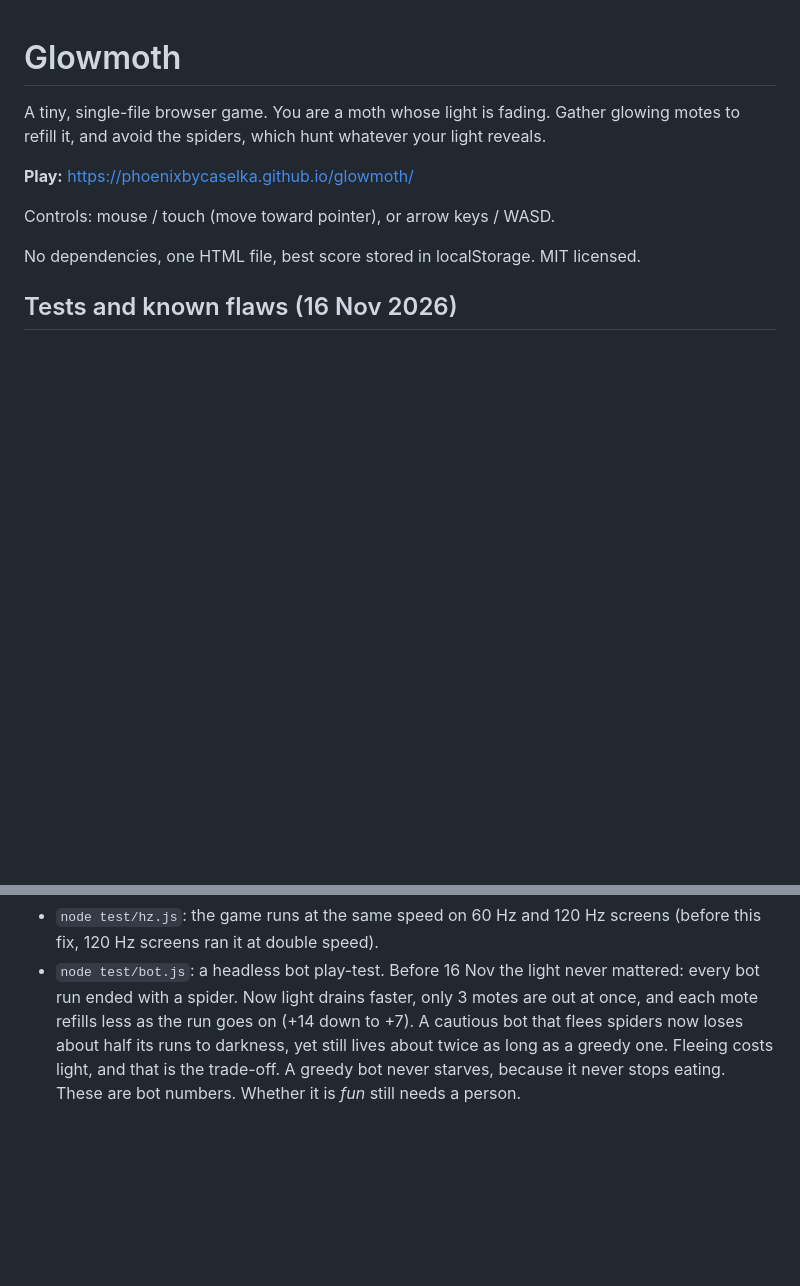
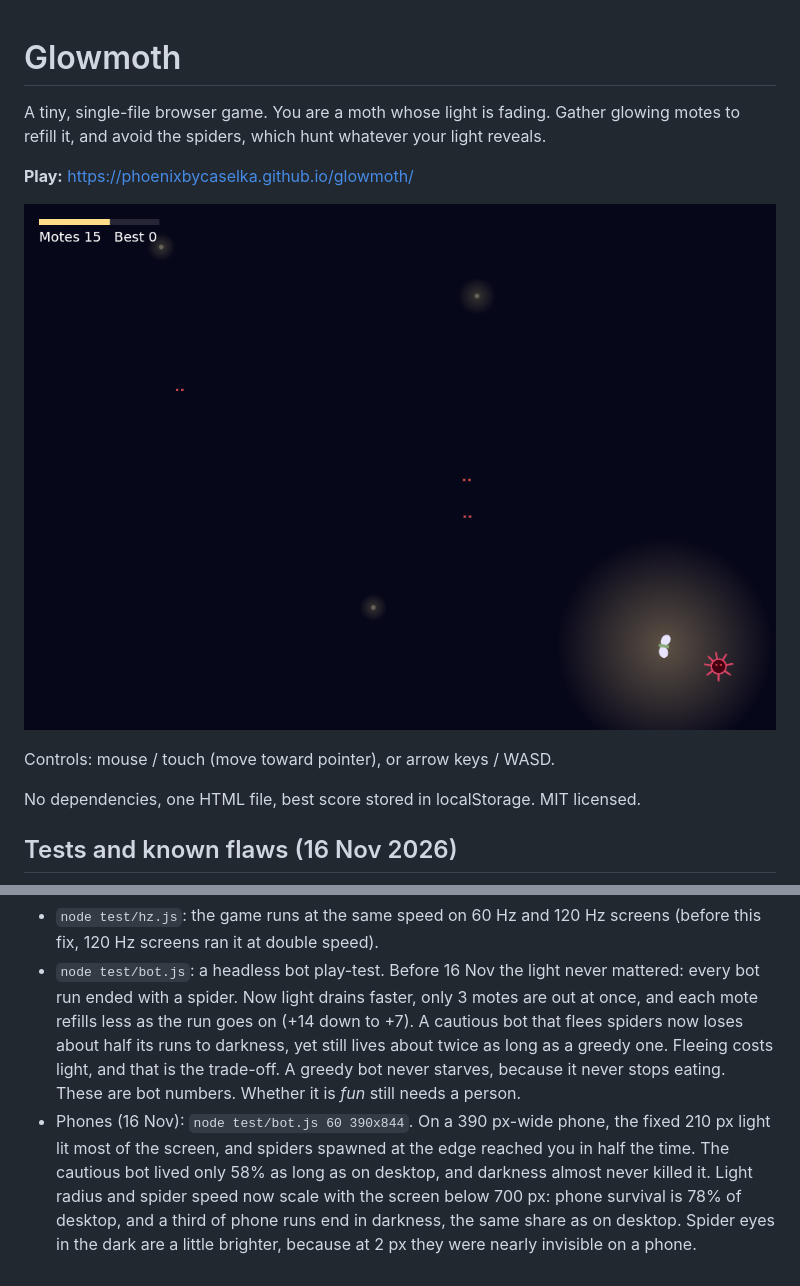
Before and after one commit to phoenixbycaselka/glowmoth, a Markdown page: README.md, 2 parts joined by grey strips. Rendered like a GitHub page; pictures changed too: screenshot.png (added); blank space fills up the shorter version.

```diff
--- a/README.md
+++ b/README.md
@@ -3,6 +3,8 @@
 A tiny, single-file browser game. You are a moth whose light is fading. Gather glowing motes to refill it, and avoid the spiders, which hunt whatever your light reveals.
 
 **Play:** https://phoenixbycaselka.github.io/glowmoth/
+
+![A moth in its pool of light, a spider closing in, red eyes waiting in the dark](screenshot.png)
 
 Controls: mouse / touch (move toward pointer), or arrow keys / WASD.
 
@@ -11,3 +13,4 @@ No dependencies, one HTML file, best score stored in localStorage. MIT licensed.
 ## Tests and known flaws (16 Nov 2026)
 - `node test/hz.js`: the game runs at the same speed on 60 Hz and 120 Hz screens (before this fix, 120 Hz screens ran it at double speed).
 - `node test/bot.js`: a headless bot play-test. Before 16 Nov the light never mattered: every bot run ended with a spider. Now light drains faster, only 3 motes are out at once, and each mote refills less as the run goes on (+14 down to +7). A cautious bot that flees spiders now loses about half its runs to darkness, yet still lives about twice as long as a greedy one. Fleeing costs light, and that is the trade-off. A greedy bot never starves, because it never stops eating. These are bot numbers. Whether it is *fun* still needs a person.
+- Phones (16 Nov): `node test/bot.js 60 390x844`. On a 390 px-wide phone, the fixed 210 px light lit most of the screen, and spiders spawned at the edge reached you in half the time. The cautious bot lived only 58% as long as on desktop, and darkness almost never killed it. Light radius and spider speed now scale with the screen below 700 px: phone survival is 78% of desktop, and a third of phone runs end in darkness, the same share as on desktop. Spider eyes in the dark are a little brighter, because at 2 px they were nearly invisible on a phone.
```
Also changed, not shown: 2 other files.
